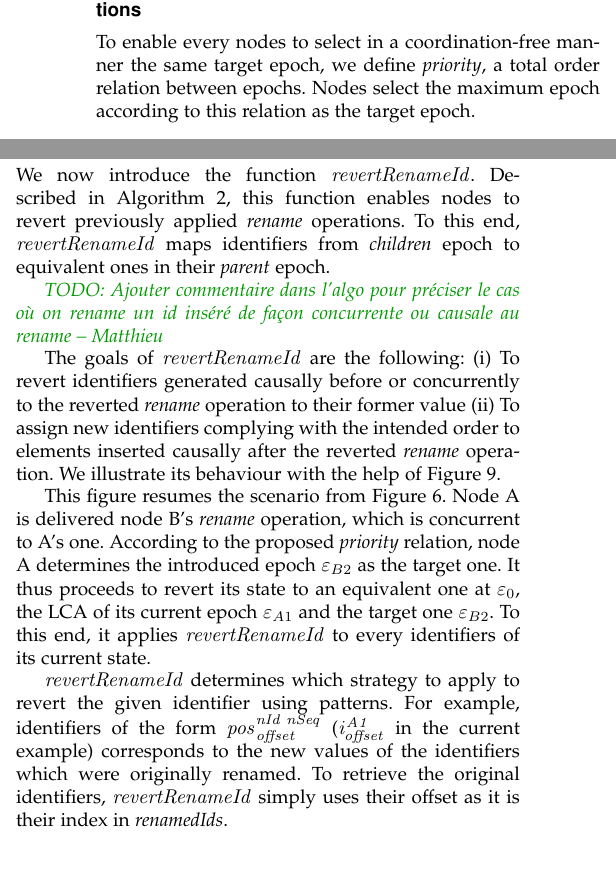
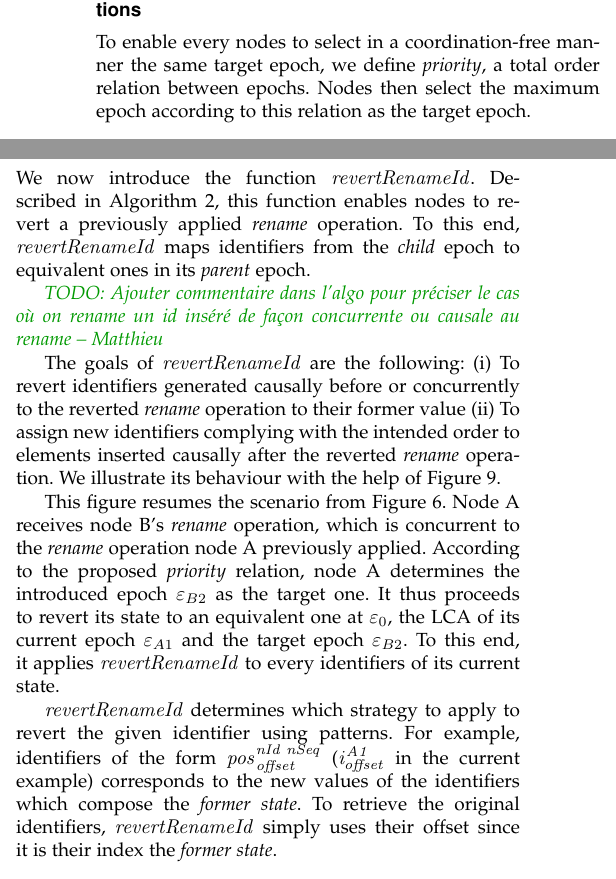
Before and after one commit to MatthieuNICOLAS/2021-application-tpds, a LaTeX paper (main.tex): two parts of the columns of page 6 of 15, joined at a grey line, cut so that both start at the same text. Compiled offline with pdfLaTeX.

Commit message:
refactor: rework several sentences

```diff
--- a/main.tex
+++ b/main.tex
@@ -910,7 +910,7 @@ We propose an algorithm that fulfills this purpose in \autoref{sec:reverting-ren
 \label{sec:priority}
 
 To enable every nodes to select in a coordination-free manner the same target epoch, we define \emph{priority}, a total order relation between epochs.
-Nodes select the maximum epoch according to this relation as the target epoch.
+Nodes then select the maximum epoch according to this relation as the target epoch.
 
 To define the \emph{priority} relation, we may actually select different strategies.
 In this work, we use the lexicographical order on the path of epochs in the \emph{epoch tree}.
@@ -994,8 +994,8 @@ This topic will be further discussed in \autoref{sec:designing-more-effective-pr
 \label{sec:reverting-rename-ops}
 
 We now introduce the function $\trm{revertRenameId}$.
-Described in \autoref{alg:revertRenameId}, this function enables nodes to revert previously applied \emph{rename} operations.
-To this end, $\trm{revertRenameId}$ maps identifiers from \emph{children} epoch to equivalent ones in their \emph{parent} epoch.
+Described in \autoref{alg:revertRenameId}, this function enables nodes to revert a previously applied \emph{rename} operation.
+To this end, $\trm{revertRenameId}$ maps identifiers from the \emph{child} epoch to equivalent ones in its \emph{parent} epoch.
 
 \begin{myalgorithm}[h!]
     \begin{algorithmic}
@@ -1118,14 +1118,14 @@ We illustrate its behaviour with the help of \autoref{fig:revertRenameId}.
 \end{figure*}
 
 This figure resumes the scenario from \autoref{fig:conflicting-rename-operations}.
-Node A is delivered node B's \emph{rename} operation, which is concurrent to A's one.
+Node A receives node B's \emph{rename} operation, which is concurrent to the \emph{rename} operation node A previously applied.
 According to the proposed \emph{priority} relation, node A determines the introduced epoch \epoch{B2} as the target one.
-It thus proceeds to revert its state to an equivalent one at \epoch{0}, the \ac{LCA} of its current epoch \epoch{A1} and the target one \epoch{B2}.
+It thus proceeds to revert its state to an equivalent one at \epoch{0}, the \ac{LCA} of its current epoch \epoch{A1} and the target epoch \epoch{B2}.
 To this end, it applies $\trm{revertRenameId}$ to every identifiers of its current state.
 
 $\trm{revertRenameId}$ determines which strategy to apply to revert the given identifier using patterns.
-For example, identifiers of the form \id{pos}{nId~nSeq}{offset} (\id{i}{A1}{offset} in the current example) corresponds to the new values of the identifiers which were originally renamed.
-To retrieve the original identifiers, $\trm{revertRenameId}$ simply uses their offset as it is their index in \emph{renamedIds}.
+For example, identifiers of the form \id{pos}{nId~nSeq}{offset} (\id{i}{A1}{offset} in the current example) corresponds to the new values of the identifiers which compose the \emph{former state}.
+To retrieve the original identifiers, $\trm{revertRenameId}$ simply uses their offset since it is their index the \emph{former state}.
 
 % According to its structure, \id{i}{A1}{1}\id{i}{B0}{0}\id{m}{B1}{0} may result from the transformation using $\trm{renIdFromPredId}$ of a identifier concurrently inserted to the \emph{rename} operation.
 % Indeed, this identifier is composed of a prefix (\id{i}{A1}{1}) and a tail (\id{i}{B0}{0}\id{m}{B1}{0}), with the tail is between
```
Also changed, not shown: main.pdf, main.tex (8 more changed lines).
